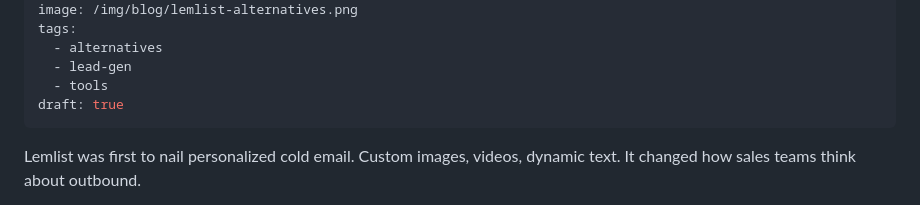
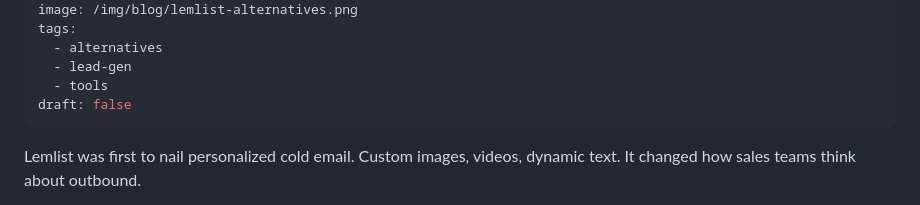
Before and after one commit to FundedList/fundedlist-landing, a Markdown page: blog/posts/lemlist-alternatives.md, the part around the change. Drawn GitHub-style.

Commit message:
Set draft: false for publish

```diff
--- a/blog/posts/lemlist-alternatives.md
+++ b/blog/posts/lemlist-alternatives.md
@@ -8,7 +8,7 @@ tags:
   - alternatives
   - lead-gen
   - tools
-draft: true
+draft: false
 ---
 
 Lemlist was first to nail personalized cold email. Custom images, videos, dynamic text. It changed how sales teams think about outbound.
```
